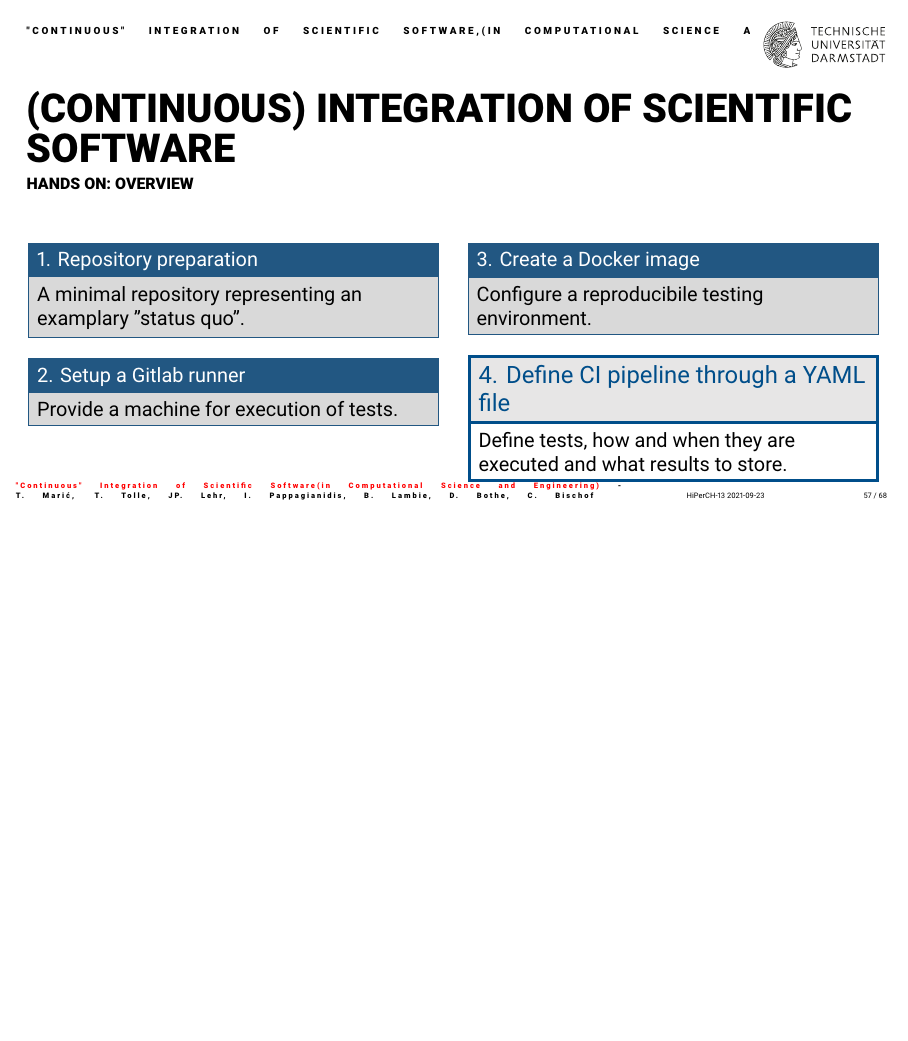
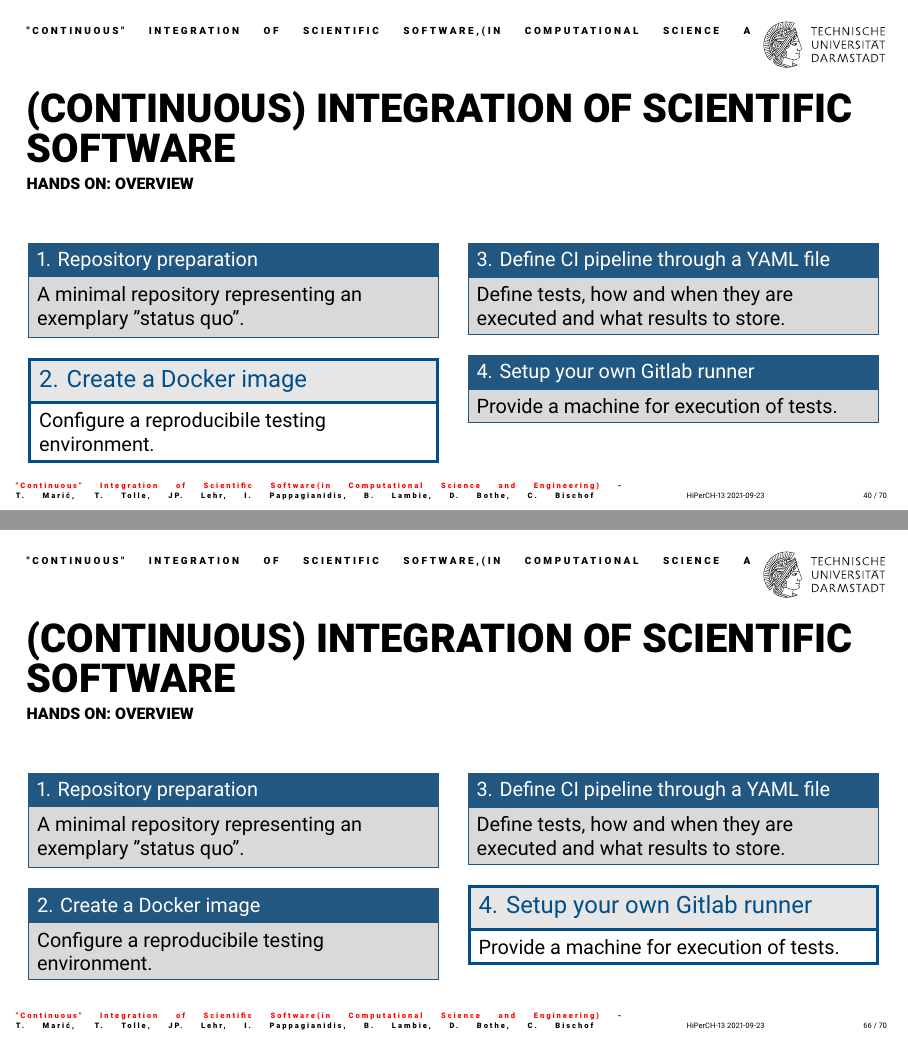
Before and after one commit to tmaric/slides-scientific-workflow, LaTeX slides (slides-scientific-workflow.tex, which reads slides/hands-on-gitlab-runner.tex, slides/hands-on-install-docker.tex, slides/hands-on-yaml-file.tex): page 59 of 70 before the commit and pages 42 and 68 of 72 after it, the two joined at a grey line, the shorter picture padded with empty space. Compiled offline with XeLaTeX.

Commit message:
Updated hands on overview slide.

```diff
--- a/slides/hands-on-gitlab-runner.tex
+++ b/slides/hands-on-gitlab-runner.tex
@@ -1,3 +1,29 @@
+\begin{frame}{(Continuous) Integration of scientific software}
+    \framesubtitle{Hands on: overview}
+    \begin{columns}
+    \begin{column}{0.48\textwidth}
+        \begin{block}{1. Repository preparation}
+            A minimal repository representing an exemplary
+            "status quo".
+        \end{block}
+        \begin{block}{2. Create a Docker image}
+            Configure a reproducibile testing environment.
+        \end{block}
+    \end{column}
+
+    \begin{column}{0.48\textwidth}
+        \begin{block}{3. Define CI pipeline through a YAML file}
+            Define tests, how and when they are executed and what
+            results to store.
+        \end{block}
+        \begin{exampleblock}{4. Setup your own Gitlab runner}
+            Provide a machine for execution of tests.
+        \end{exampleblock}
+    \end{column}
+    \end{columns}
+\end{frame}
+
+
 \begin{frame}{(Continuous) Integration of scientific software}
     \framesubtitle{Hands on: setup a Gitlab runner I (install Gitlab runner)}
     Using instructions from \href{https://docs.gitlab.com/runner/install/linux-repository.html}{Gitlab documentation} for Ubuntu:
--- a/slides/hands-on-install-docker.tex
+++ b/slides/hands-on-install-docker.tex
@@ -1,3 +1,29 @@
+\begin{frame}{(Continuous) Integration of scientific software}
+    \framesubtitle{Hands on: overview}
+    \begin{columns}
+    \begin{column}{0.48\textwidth}
+        \begin{block}{1. Repository preparation}
+            A minimal repository representing an exemplary
+            "status quo".
+        \end{block}
+        \begin{exampleblock}{2. Create a Docker image}
+            Configure a reproducibile testing environment.
+        \end{exampleblock}
+    \end{column}
+
+    \begin{column}{0.48\textwidth}
+        \begin{block}{3. Define CI pipeline through a YAML file}
+            Define tests, how and when they are executed and what
+            results to store.
+        \end{block}
+        \begin{block}{4. Setup your own Gitlab runner}
+            Provide a machine for execution of tests.
+        \end{block}
+    \end{column}
+    \end{columns}
+\end{frame}
+
+
 \begin{frame}{(Continuous) Integration of scientific software}
     \framesubtitle{Hands on: install Docker I}
     Specific steps depend on your Linux distribution (\href{https://docs.docker.com/engine/install/}{Docker documentation})\\
--- a/slides/hands-on-yaml-file.tex
+++ b/slides/hands-on-yaml-file.tex
@@ -1,26 +1,24 @@
-\section{Hands on}
-
 \begin{frame}{(Continuous) Integration of scientific software}
     \framesubtitle{Hands on: overview}
     \begin{columns}
     \begin{column}{0.48\textwidth}
         \begin{block}{1. Repository preparation}
-            A minimal repository representing an examplary
+            A minimal repository representing an exemplary
             "status quo".
         \end{block}
-        \begin{block}{2. Setup a Gitlab runner}
-            Provide a machine for execution of tests.
+        \begin{block}{2. Create a Docker image}
+            Configure a reproducibile testing environment.
         \end{block}
     \end{column}
 
     \begin{column}{0.48\textwidth}
-        \begin{block}{3. Create a Docker image}
-            Configure a reproducibile testing environment.
-        \end{block}
-        \begin{exampleblock}{4. Define CI pipeline through a YAML file}
+        \begin{exampleblock}{3. Define CI pipeline through a YAML file}
             Define tests, how and when they are executed and what
             results to store.
         \end{exampleblock}
+        \begin{block}{4. Setup your own Gitlab runner}
+            Provide a machine for execution of tests.
+        \end{block}
     \end{column}
     \end{columns}
 \end{frame}
```
Also changed, not shown: slides/hands-on-docker-image.tex (+2 -29 lines).
